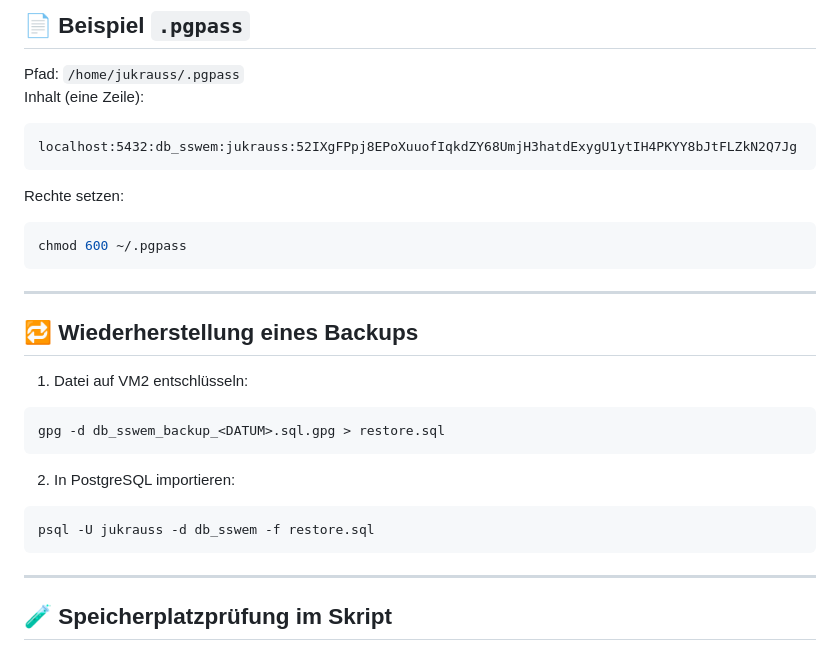
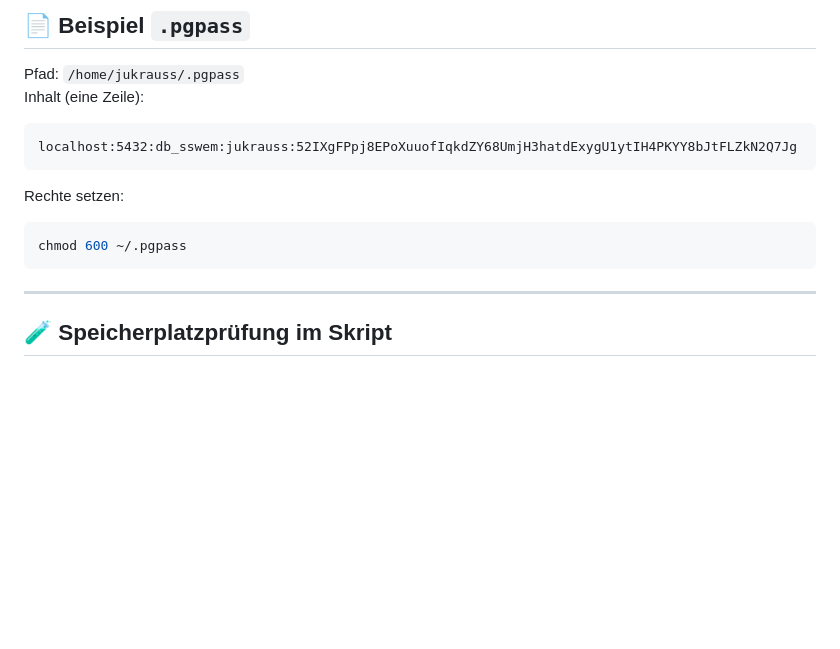
Before and after one commit to Juka2706/SSWEM, a Markdown page: Backup/Backup.md, the part around the change. GitHub-like rendering; blank space fills up the shorter version.

````diff
--- a/Backup/Backup.md
+++ b/Backup/Backup.md
@@ -86,22 +86,6 @@ Rechte setzen:
 
 ```bash
 chmod 600 ~/.pgpass
-```
-
----
-
-## 🔁 Wiederherstellung eines Backups
-
-1. Datei auf VM2 entschlüsseln:
-
-```bash
-gpg -d db_sswem_backup_<DATUM>.sql.gpg > restore.sql
-```
-
-2. In PostgreSQL importieren:
-
-```bash
-psql -U jukrauss -d db_sswem -f restore.sql
 ```
 
 ---
````
